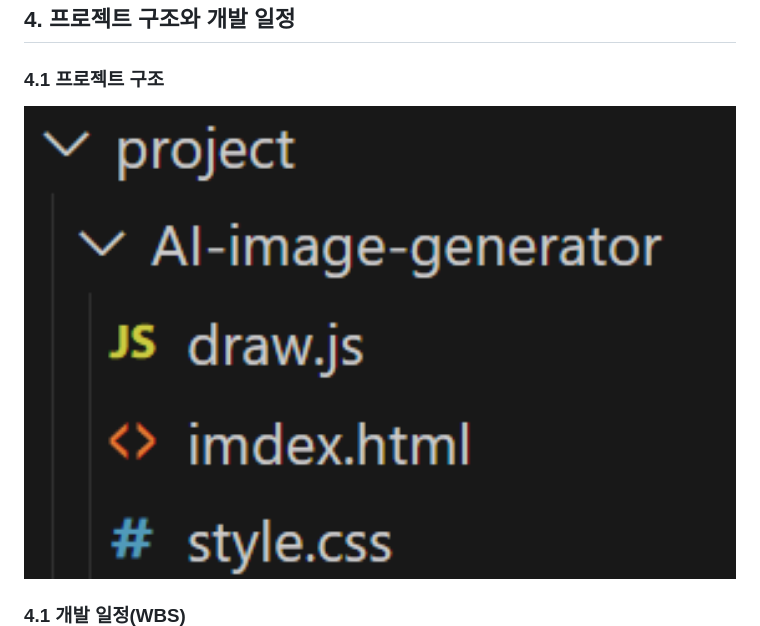
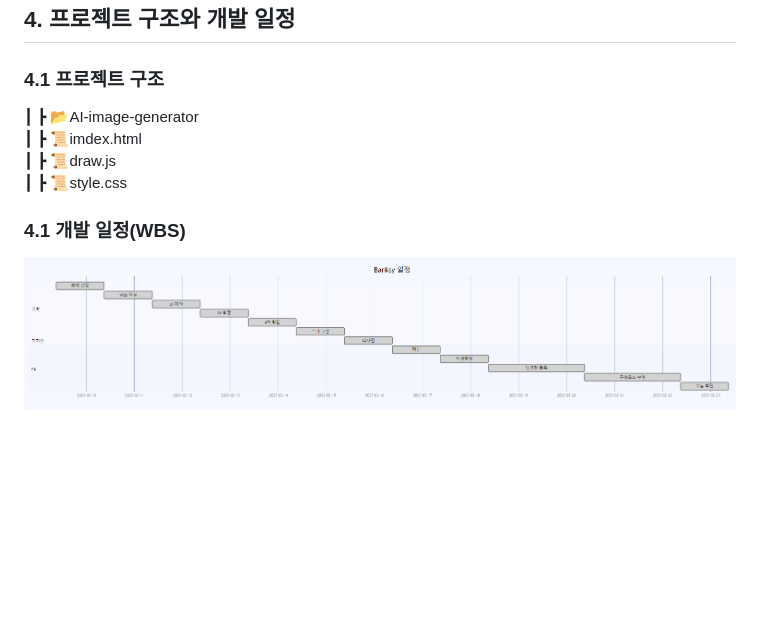
Before and after one commit to Jinseonghyun/AI_image_Banksy, a Markdown page: README.md, the part around the change printed below. Rendered like a GitHub page; pictures changed too: file.png (deleted), schedule.png (added); blank space fills up the shorter version; grey boxes are pictures that could not be loaded.

Commit message:
readme 수정

````diff
--- a/README.md
+++ b/README.md
@@ -55,9 +48,16 @@ flowchart TD
 ## 4. 프로젝트 구조와 개발 일정
 
 ### 4.1 프로젝트 구조
-<img src="file.png" width="100%">
+
+ ┃ ┣ 📂AI-image-generator
+ ┃ ┣ 📜imdex.html
+ ┃ ┣ 📜draw.js
+ ┃ ┣ 📜style.css
+
 
 ### 4.1 개발 일정(WBS)
+<img src="schedule.png" width="100%">
+
 ```mermaid
     title Banksy
     dateFormat YY-MM-DD
````
Also changed, not shown: other parts of README.md (+2 -8 lines).
